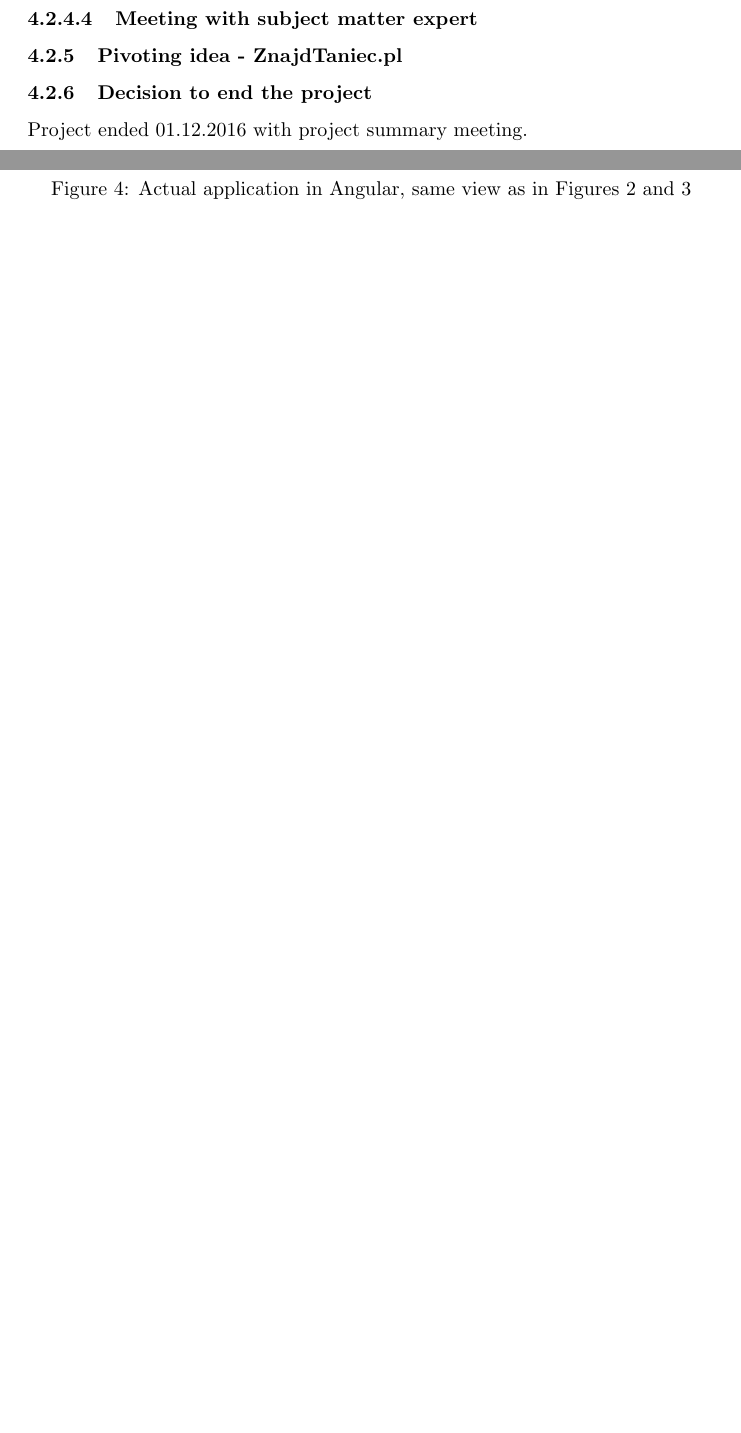
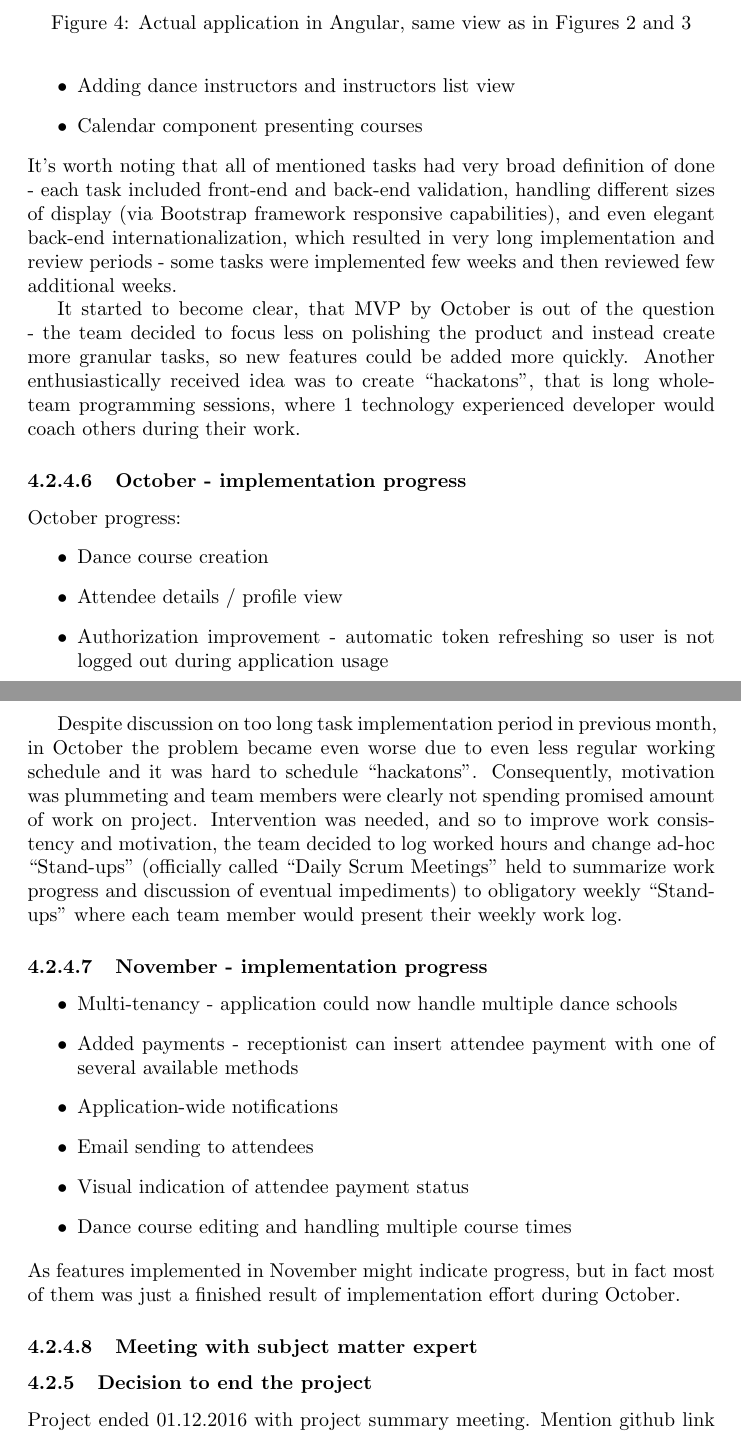
Before and after one commit to tlegutko/masters-thesis, a LaTeX thesis (masters-thesis.tex): two parts of pages 21 and 22 of 29 before the commit and two parts of pages 24 and 25 of 32 after it, joined at a grey line, cut so that both start at the same text, the shorter picture padded with empty space. The pictures show the PDF file masters-thesis.pdf that the author committed with the source.

Commit message:
Described progress with dncr implementation and collaboration impediments.

```diff
--- a/masters-thesis.tex
+++ b/masters-thesis.tex
@@ -323,2 +325,3 @@ A very important aspect of the project was Graphical User Interface, because one
+\paragraph{Collaboration model}
+The team decided that all 6 developers on the team would be working ``full-stack'', that is both on back-end and front-end side of the app in order for each developer to have sufficient autonomy to quickly implement full business features. As mentioned earlier, only one developer was previously acquainted (and in his case, proficient) with used technologies. The team accepted initial slow-down for everyone to catch-up with technologies (whose main choosing criteria was ease of learning) and predicted to gain traction after few weeks.
 
-\paragraph{Collaboration model?}
@@ -325,0 +332 @@ How we worked together, what worked and what didn't. Mostly what didn't.
+\begin{itemize}
@@ -326,11 +344,42 @@ How we worked together, what worked and what didn't. Mostly what didn't.
+\begin{itemize}
+\item Login authentication
+\item Attendees list
+\item Adding dance instructors and instructors list view
+\item Calendar component presenting courses
+\end{itemize}
+It's worth noting that all of mentioned tasks had very broad definition of done - each task included front-end and back-end validation, handling different sizes of display (via Bootstrap framework responsive capabilities), and even elegant back-end internationalization, which resulted in very long implementation and review periods - some tasks were implemented few weeks and then reviewed few additional weeks.
+
+It started to become clear, that MVP by October is out of the question - the team decided to focus less on polishing the product and instead create more granular tasks, so new features could be added more quickly. Another enthusiastically received idea was to create ``hackatons'', that is long whole-team programming sessions, where 1 technology experienced developer would coach others during their work.
+
+\paragraph{October - implementation progress}
+October progress:
+\begin{itemize}
+\item Dance course creation
+\item Attendee details / profile view
+\item Authorization improvement - automatic token refreshing so user is not logged out during application usage
+\end{itemize}
+
+Despite discussion on too long task implementation period in previous month, in October the problem became even worse due to even less regular working schedule and it was hard to schedule ``hackatons''. Consequently, motivation was plummeting and team members were clearly not spending promised amount of work on project. Intervention was needed, and so to improve work consistency and motivation, the team decided to log worked hours and change ad-hoc ``Stand-ups'' (officially called ``Daily Scrum Meetings'' held to summarize work progress and discussion of eventual impediments) to obligatory weekly ``Stand-ups'' where each team member would present their weekly work log.
+
+\paragraph{November - implementation progress}
+\begin{itemize}
+\item Multi-tenancy - application could now handle multiple dance schools
+\item Added payments - receptionist can insert attendee payment with one of several available methods
+\item Application-wide notifications
+\item Email sending to attendees
+\item Visual indication of attendee payment status
+\item Dance course editing and handling multiple course times
+\end{itemize}
+As features implemented in November might indicate progress, but in fact most of them was just a finished result of implementation effort during October.
 
 \paragraph{Meeting with subject matter expert}
 
-\subsubsection{Pivoting idea - ZnajdźTaniec.pl}
+\subsubsection{Decision to end the project}
+Project ended 01.12.2016 with project summary meeting. Mention github link and licence.
 
-\subsubsection{Decision to end the project}
-Project ended 01.12.2016 with project summary meeting.
+\subsubsection{Pivoting idea - ZnajdzTaniec.pl}
 
+\newpage
 \section{DNCR project evaluation}
 \begin{figure}[h]
     \includegraphics[width=\textwidth]{dncr-funeral}
```
Also changed, not shown: masters-thesis.pdf, masters-thesis.tex (30 more changed lines), 1 other file.
